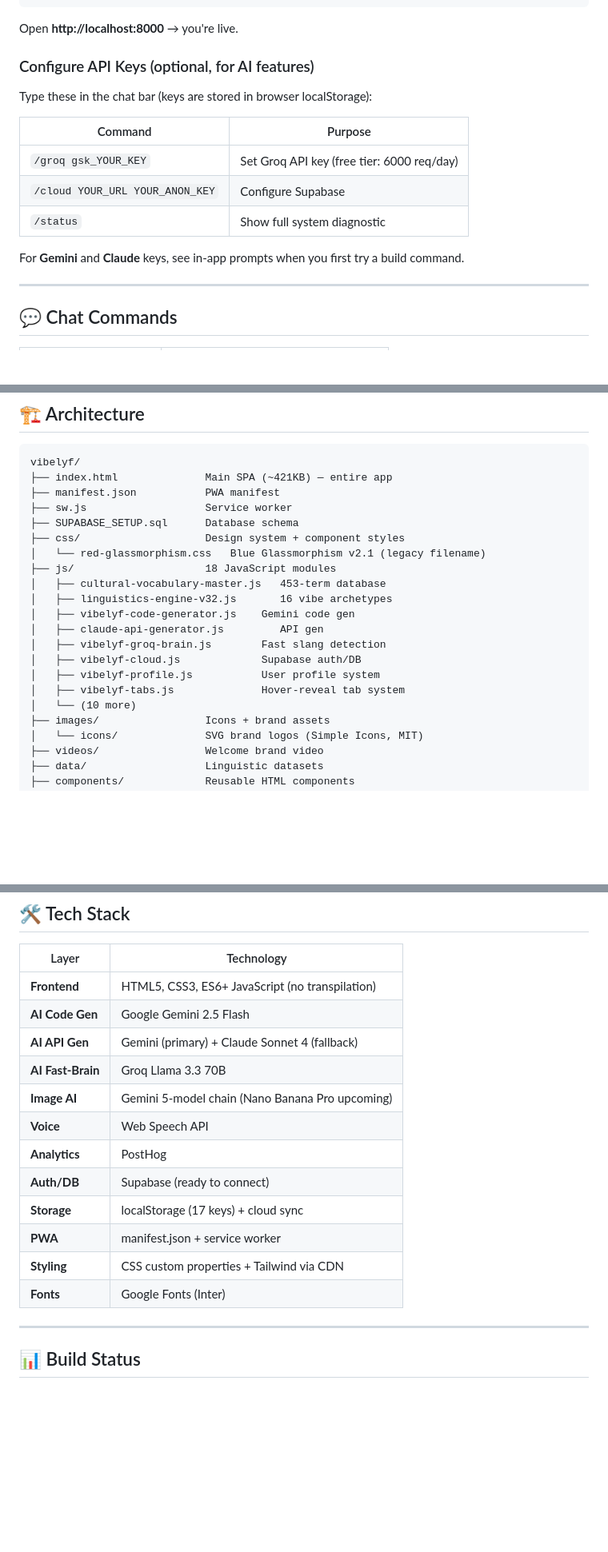
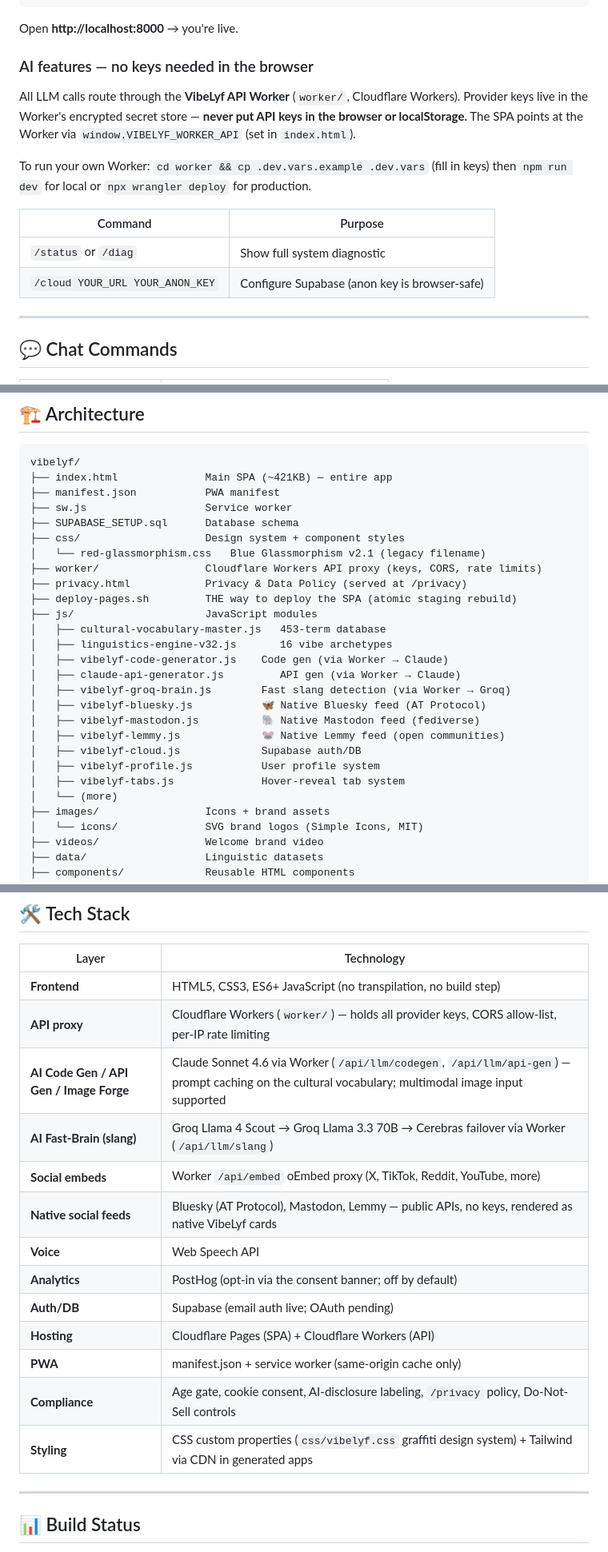
Before and after one commit to Elev8Ai-15/vibelyf-streaming-legacy, a Markdown page: README.md, 3 parts joined by grey strips. Shown at 80% size. Drawn GitHub-style; blank space fills up the shorter version.

Commit message:
docs(readme): fix dangerously stale sections
The README still told users to paste API keys into browser localStorage —
obsolete and harmful post-cutover (keys live in the Worker secret store).
Updated key-handling guidance, tech-stack table (Claude via Worker, native
feeds, compliance layer, CF hosting), and the architecture tree.

```diff
--- a/README.md
+++ b/README.md
@@ -79,16 +79,19 @@ npx serve .
 
 Open **http://localhost:8000** → you're live.
 
-### Configure API Keys (optional, for AI features)
-Type these in the chat bar (keys are stored in browser localStorage):
+### AI features — no keys needed in the browser
+All LLM calls route through the **VibeLyf API Worker** (`worker/`, Cloudflare Workers).
+Provider keys live in the Worker's encrypted secret store — **never put API keys in
+the browser or localStorage.** The SPA points at the Worker via
+`window.VIBELYF_WORKER_API` (set in `index.html`).
+
+To run your own Worker: `cd worker && cp .dev.vars.example .dev.vars` (fill in keys)
+then `npm run dev` for local or `npx wrangler deploy` for production.
 
 | Command | Purpose |
 |---|---|
-| `/groq gsk_YOUR_KEY` | Set Groq API key (free tier: 6000 req/day) |
-| `/cloud YOUR_URL YOUR_ANON_KEY` | Configure Supabase |
-| `/status` | Show full system diagnostic |
-
-For **Gemini** and **Claude** keys, see in-app prompts when you first try a build command.
+| `/status` or `/diag` | Show full system diagnostic |
+| `/cloud YOUR_URL YOUR_ANON_KEY` | Configure Supabase (anon key is browser-safe) |
 
 ---
 
@@ -117,16 +120,22 @@ vibelyf/
 ├── SUPABASE_SETUP.sql      Database schema
 ├── css/                    Design system + component styles
 │   └── red-glassmorphism.css   Blue Glassmorphism v2.1 (legacy filename)
-├── js/                     18 JavaScript modules
+├── worker/                 Cloudflare Workers API proxy (keys, CORS, rate limits)
+├── privacy.html            Privacy & Data Policy (served at /privacy)
+├── deploy-pages.sh         THE way to deploy the SPA (atomic staging rebuild)
+├── js/                     JavaScript modules
 │   ├── cultural-vocabulary-master.js   453-term database
 │   ├── linguistics-engine-v32.js       16 vibe archetypes
-│   ├── vibelyf-code-generator.js    Gemini code gen
-│   ├── claude-api-generator.js         API gen
-│   ├── vibelyf-groq-brain.js        Fast slang detection
+│   ├── vibelyf-code-generator.js    Code gen (via Worker → Claude)
+│   ├── claude-api-generator.js         API gen (via Worker → Claude)
+│   ├── vibelyf-groq-brain.js        Fast slang detection (via Worker → Groq)
+│   ├── vibelyf-bluesky.js           🦋 Native Bluesky feed (AT Protocol)
+│   ├── vibelyf-mastodon.js          🐘 Native Mastodon feed (fediverse)
+│   ├── vibelyf-lemmy.js             🐭 Native Lemmy feed (open communities)
 │   ├── vibelyf-cloud.js             Supabase auth/DB
 │   ├── vibelyf-profile.js           User profile system
 │   ├── vibelyf-tabs.js              Hover-reveal tab system
-│   └── (10 more)
+│   └── (more)
 ├── images/                 Icons + brand assets
 │   └── icons/              SVG brand logos (Simple Icons, MIT)
 ├── videos/                 Welcome brand video
@@ -153,18 +162,19 @@ vibelyf/
 
 | Layer | Technology |
 |---|---|
-| **Frontend** | HTML5, CSS3, ES6+ JavaScript (no transpilation) |
-| **AI Code Gen** | Google Gemini 2.5 Flash |
-| **AI API Gen** | Gemini (primary) + Claude Sonnet 4 (fallback) |
-| **AI Fast-Brain** | Groq Llama 3.3 70B |
-| **Image AI** | Gemini 5-model chain (Nano Banana Pro upcoming) |
+| **Frontend** | HTML5, CSS3, ES6+ JavaScript (no transpilation, no build step) |
+| **API proxy** | Cloudflare Workers (`worker/`) — holds all provider keys, CORS allow-list, per-IP rate limiting |
+| **AI Code Gen / API Gen / Image Forge** | Claude Sonnet 4.6 via Worker (`/api/llm/codegen`, `/api/llm/api-gen`) — prompt caching on the cultural vocabulary; multimodal image input supported |
+| **AI Fast-Brain (slang)** | Groq Llama 4 Scout → Groq Llama 3.3 70B → Cerebras failover via Worker (`/api/llm/slang`) |
+| **Social embeds** | Worker `/api/embed` oEmbed proxy (X, TikTok, Reddit, YouTube, more) |
+| **Native social feeds** | Bluesky (AT Protocol), Mastodon, Lemmy — public APIs, no keys, rendered as native VibeLyf cards |
 | **Voice** | Web Speech API |
-| **Analytics** | PostHog |
-| **Auth/DB** | Supabase (ready to connect) |
-| **Storage** | localStorage (17 keys) + cloud sync |
-| **PWA** | manifest.json + service worker |
-| **Styling** | CSS custom properties + Tailwind via CDN |
-| **Fonts** | Google Fonts (Inter) |
+| **Analytics** | PostHog (opt-in via the consent banner; off by default) |
+| **Auth/DB** | Supabase (email auth live; OAuth pending) |
+| **Hosting** | Cloudflare Pages (SPA) + Cloudflare Workers (API) |
+| **PWA** | manifest.json + service worker (same-origin cache only) |
+| **Compliance** | Age gate, cookie consent, AI-disclosure labeling, `/privacy` policy, Do-Not-Sell controls |
+| **Styling** | CSS custom properties (`css/vibelyf.css` graffiti design system) + Tailwind via CDN in generated apps |
 
 ---
 
```
